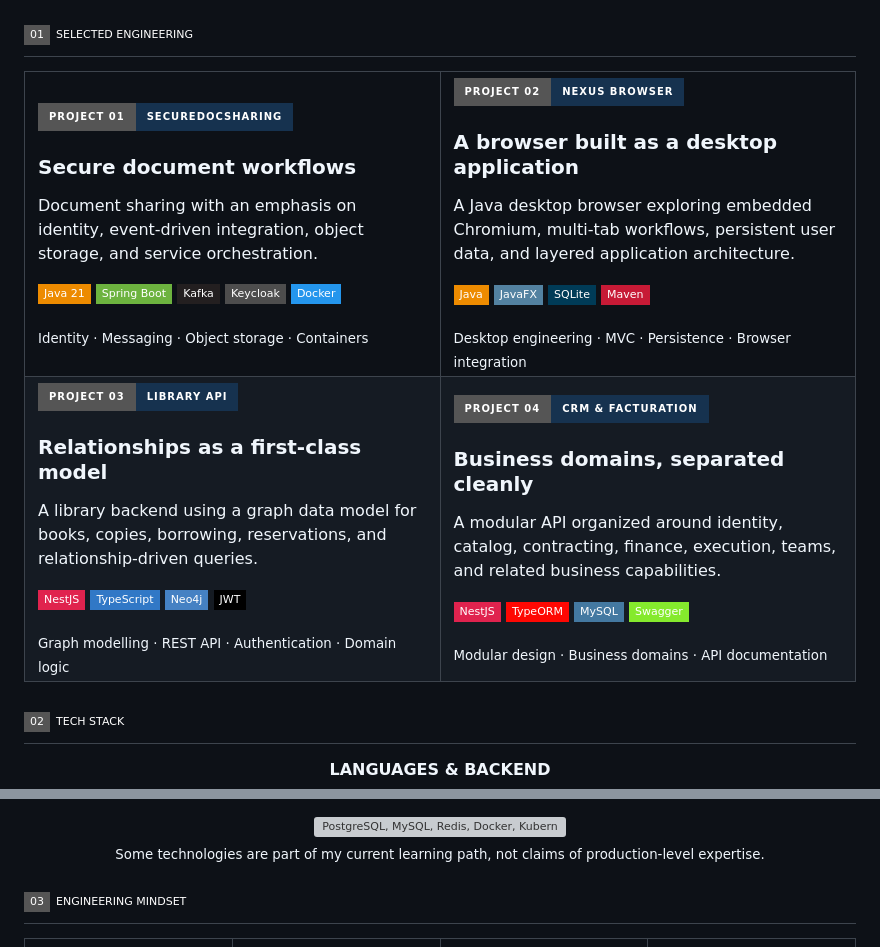
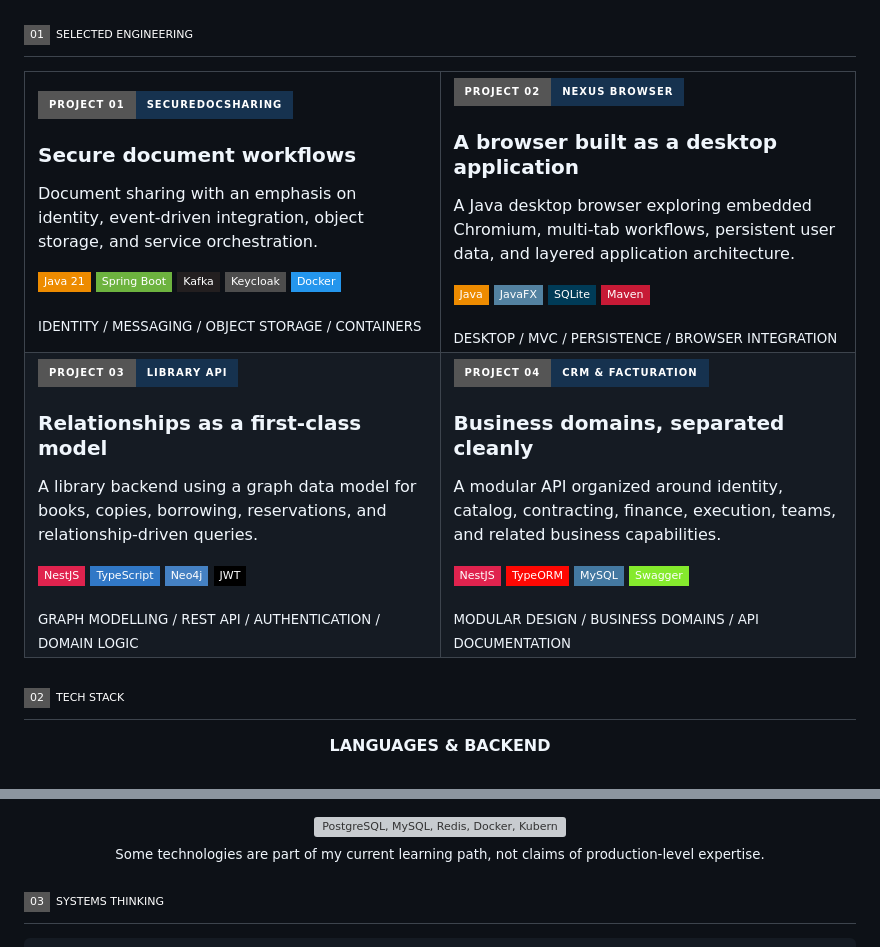
Before and after one commit to bimolas/bimolas, a Markdown page: README.md, 2 parts joined by grey strips. Rendered like a GitHub page; badges without logos; grey boxes are pictures that could not be loaded.

```diff
--- a/README.md
+++ b/README.md
@@ -30,18 +33,18 @@
 <table>
   <tr>
     <td width="50%" valign="top">
-      <a href="https://github.com/bimolas/docShare"><img src="https://img.shields.io/badge/PROJECT%2001-SecureDocSharing-16324F?style=for-the-badge&logo= Spring&logoColor=white" alt="SecureDocSharing"/></a>
+      <a href="https://github.com/bimolas/docShare"><img src="https://img.shields.io/badge/PROJECT%2001-SecureDocSharing-16324F?style=for-the-badge&logo=spring&logoColor=white" alt="SecureDocSharing"/></a>
       <h3>Secure document workflows</h3>
       <p>Document sharing with an emphasis on identity, event-driven integration, object storage, and service orchestration.</p>
       <p><img src="https://img.shields.io/badge/Java%2021-ED8B00?style=flat-square&logo=openjdk&logoColor=white" alt="Java 21"/> <img src="https://img.shields.io/badge/Spring%20Boot-6DB33F?style=flat-square&logo=springboot&logoColor=white" alt="Spring Boot"/> <img src="https://img.shields.io/badge/Kafka-231F20?style=flat-square&logo=apachekafka&logoColor=white" alt="Kafka"/> <img src="https://img.shields.io/badge/Keycloak-4D4D4D?style=flat-square&logo=keycloak&logoColor=white" alt="Keycloak"/> <img src="https://img.shields.io/badge/Docker-2496ED?style=flat-square&logo=docker&logoColor=white" alt="Docker"/></p>
-      <sub>Identity · Messaging · Object storage · Containers</sub>
+      <sub>IDENTITY / MESSAGING / OBJECT STORAGE / CONTAINERS</sub>
     </td>
     <td width="50%" valign="top">
       <a href="https://github.com/bimolas/nexus"><img src="https://img.shields.io/badge/PROJECT%2002-Nexus%20Browser-16324F?style=for-the-badge&logo=java&logoColor=white" alt="Nexus Browser"/></a>
       <h3>A browser built as a desktop application</h3>
       <p>A Java desktop browser exploring embedded Chromium, multi-tab workflows, persistent user data, and layered application architecture.</p>
       <p><img src="https://img.shields.io/badge/Java-ED8B00?style=flat-square&logo=openjdk&logoColor=white" alt="Java"/> <img src="https://img.shields.io/badge/JavaFX-5382A1?style=flat-square&logo=java&logoColor=white" alt="JavaFX"/> <img src="https://img.shields.io/badge/SQLite-003B57?style=flat-square&logo=sqlite&logoColor=white" alt="SQLite"/> <img src="https://img.shields.io/badge/Maven-C71A36?style=flat-square&logo=apachemaven&logoColor=white" alt="Maven"/></p>
-      <sub>Desktop engineering · MVC · Persistence · Browser integration</sub>
+      <sub>DESKTOP / MVC / PERSISTENCE / BROWSER INTEGRATION</sub>
     </td>
   </tr>
   <tr>
@@ -50,14 +53,14 @@
       <h3>Relationships as a first-class model</h3>
       <p>A library backend using a graph data model for books, copies, borrowing, reservations, and relationship-driven queries.</p>
       <p><img src="https://img.shields.io/badge/NestJS-E0234E?style=flat-square&logo=nestjs&logoColor=white" alt="NestJS"/> <img src="https://img.shields.io/badge/TypeScript-3178C6?style=flat-square&logo=typescript&logoColor=white" alt="TypeScript"/> <img src="https://img.shields.io/badge/Neo4j-4581C3?style=flat-square&logo=neo4j&logoColor=white" alt="Neo4j"/> <img src="https://img.shields.io/badge/JWT-000000?style=flat-square&logo=jsonwebtokens&logoColor=white" alt="JWT"/></p>
-      <sub>Graph modelling · REST API · Authentication · Domain logic</sub>
+      <sub>GRAPH MODELLING / REST API / AUTHENTICATION / DOMAIN LOGIC</sub>
     </td>
     <td width="50%" valign="top">
       <a href="https://github.com/bimolas/CRM_facturation_api"><img src="https://img.shields.io/badge/PROJECT%2004-CRM%20%26%20Facturation-16324F?style=for-the-badge&logo=nestjs&logoColor=white" alt="CRM and Facturation API"/></a>
       <h3>Business domains, separated cleanly</h3>
       <p>A modular API organized around identity, catalog, contracting, finance, execution, teams, and related business capabilities.</p>
       <p><img src="https://img.shields.io/badge/NestJS-E0234E?style=flat-square&logo=nestjs&logoColor=white" alt="NestJS"/> <img src="https://img.shields.io/badge/TypeORM-FE0803?style=flat-square&logo=typeorm&logoColor=white" alt="TypeORM"/> <img src="https://img.shields.io/badge/MySQL-4479A1?style=flat-square&logo=mysql&logoColor=white" alt="MySQL"/> <img src="https://img.shields.io/badge/Swagger-85EA2D?style=flat-square&logo=swagger&logoColor=black" alt="Swagger"/></p>
-      <sub>Modular design · Business domains · API documentation</sub>
+      <sub>MODULAR DESIGN / BUSINESS DOMAINS / API DOCUMENTATION</sub>
     </td>
   </tr>
 </table>
@@ -74,5 +77,5 @@
   <sub>Some technologies are part of my current learning path, not claims of production-level expertise.</sub>
 </div>
 
-## <img src="https://img.shields.io/badge/03-ENGINEERING%20MINDSET-0D1117?style=flat-square" alt="03 Engineering mindset"/>
+## <img src="https://img.shields.io/badge/03-SYSTEMS%20THINKING-0D1117?style=flat-square" alt="03 Systems thinking"/>
 
```
Also changed, not shown: other parts of README.md (+24 -16 lines).
